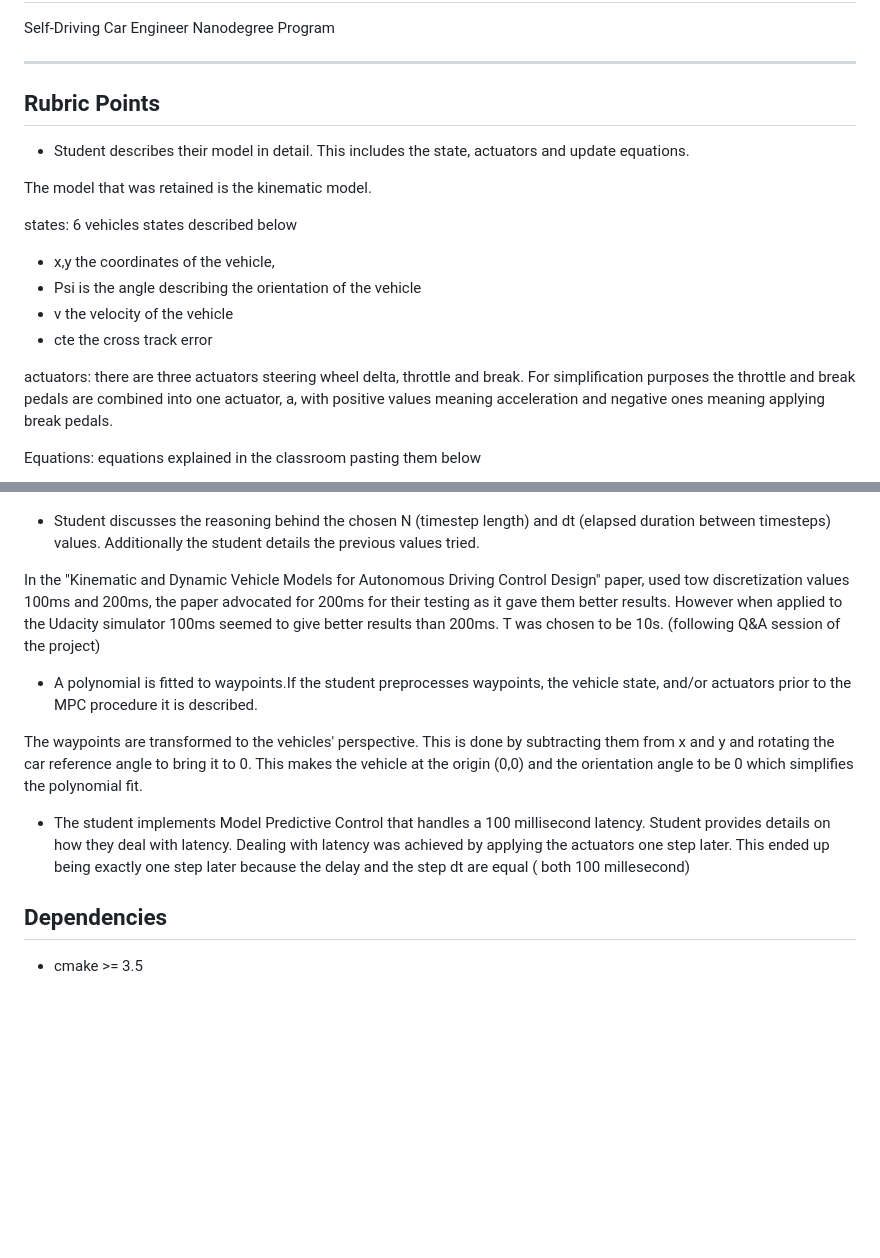
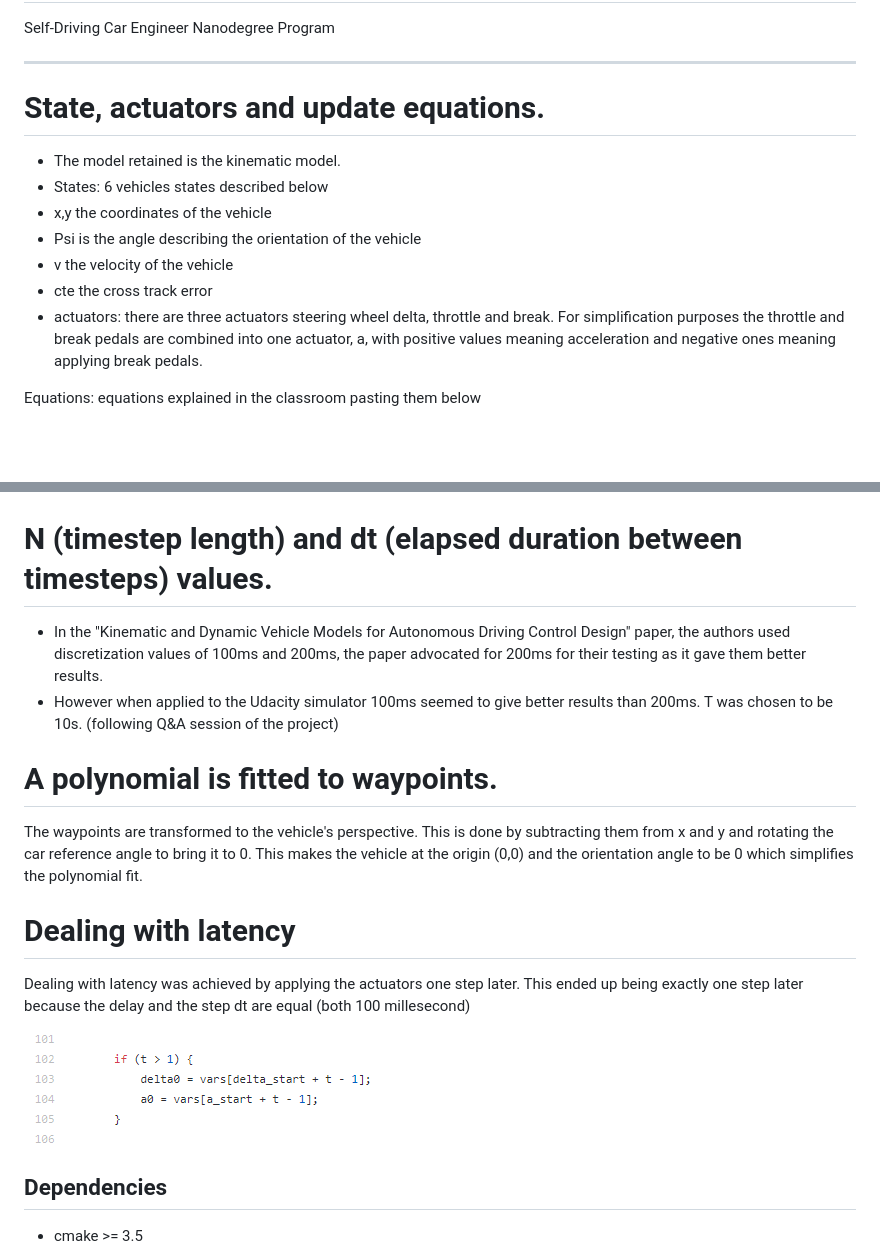
Before and after one commit to youness2107/model-predictive-control, a Markdown page: README.md, 2 parts joined by grey strips. Rendered like a GitHub page; pictures changed too: images/dealing_with_latency.png (added); blank space fills up the shorter version.

```diff
--- a/README.md
+++ b/README.md
@@ -3,20 +3,15 @@ Self-Driving Car Engineer Nanodegree Program
 
 ---
 
-## Rubric Points
+# State, actuators and update equations.
 
-* Student describes their model in detail. This includes the state, actuators and update equations.
-
-The model that was retained is the kinematic model.
-
-states: 6 vehicles states described below
-  - x,y the coordinates of the vehicle,
-  - Psi is the angle describing the orientation of the vehicle
-  - v the velocity of the vehicle
-  - cte the cross track error
-
-
-actuators: there are three actuators steering wheel delta, throttle and break. For simplification purposes the throttle and break pedals are combined into one actuator, a, with positive values meaning acceleration and negative ones meaning applying break pedals.
+* The model retained is the kinematic model.
+* States: 6 vehicles states described below
+* x,y the coordinates of the vehicle
+* Psi is the angle describing the orientation of the vehicle
+* v the velocity of the vehicle
+* cte the cross track error
+* actuators: there are three actuators steering wheel delta, throttle and break. For simplification purposes the throttle and break pedals are combined into one actuator, a, with positive values meaning acceleration and negative ones meaning applying break pedals.
 
 
 Equations: equations explained in the classroom pasting them below
@@ -24,21 +19,22 @@ Equations: equations explained in the classroom pasting them below
 ![kinematic model equations](./images/kinematic_model_equations.png)
 
 
-* Student discusses the reasoning behind the chosen N (timestep length) and dt (elapsed duration between timesteps) values. Additionally the student details the previous values tried.
+# N (timestep length) and dt (elapsed duration between timesteps) values.
 
-In the "Kinematic and Dynamic Vehicle Models for Autonomous Driving Control Design" paper, used tow discretization values 100ms and 200ms, the paper advocated for 200ms for their testing as it gave them better results.
-However when applied to the Udacity simulator 100ms seemed to give better results than 200ms.
+* In the "Kinematic and Dynamic Vehicle Models for Autonomous Driving Control Design" paper, the authors used discretization values of 100ms and 200ms, the paper advocated for 200ms for their testing as it gave them better results.
+* However when applied to the Udacity simulator 100ms seemed to give better results than 200ms.
 T was chosen to be 10s. (following Q&A session of the project)
 
 
-* A polynomial is fitted to waypoints.If the student preprocesses waypoints, the vehicle state, and/or actuators prior to the MPC procedure it is described.
+# A polynomial is fitted to waypoints.
 
-The waypoints are transformed to the vehicles' perspective. This is done by subtracting them from x and y and rotating the car reference angle to bring it to 0. This makes the vehicle at the origin (0,0) and the orientation angle to be 0 which simplifies the polynomial fit.
+The waypoints are transformed to the vehicle's perspective. This is done by subtracting them from x and y and rotating the car reference angle to bring it to 0. This makes the vehicle at the origin (0,0) and the orientation angle to be 0 which simplifies the polynomial fit.
 
-* The student implements Model Predictive Control that handles a 100 millisecond latency. Student provides details on how they deal with latency.
-Dealing with latency was achieved by applying the actuators one step later. This ended up being exactly one step later because the delay and the step dt are equal ( both 100 millesecond)
+# Dealing with latency
 
+Dealing with latency was achieved by applying the actuators one step later. This ended up being exactly one step later because the delay and the step dt are equal (both 100 millesecond)
 
+![Dealing with latency](./images/dealing_with_latency.png)
 
 
 
```
